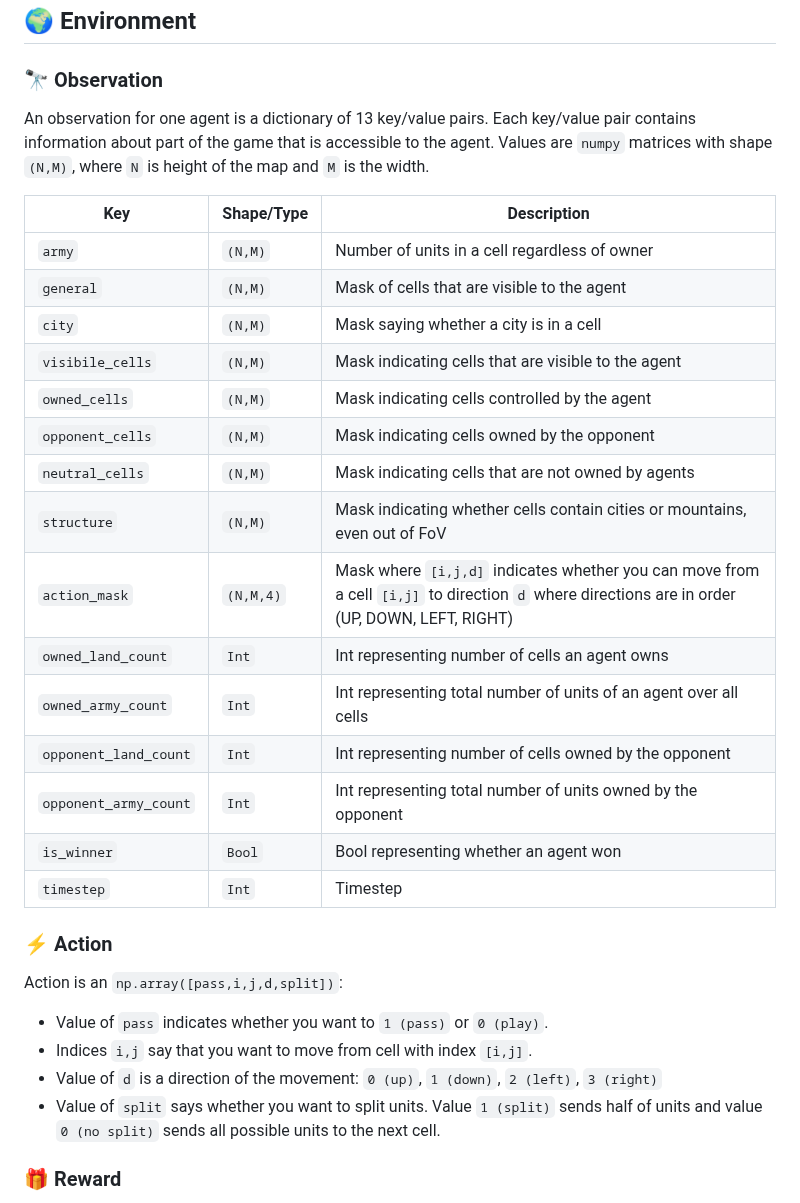
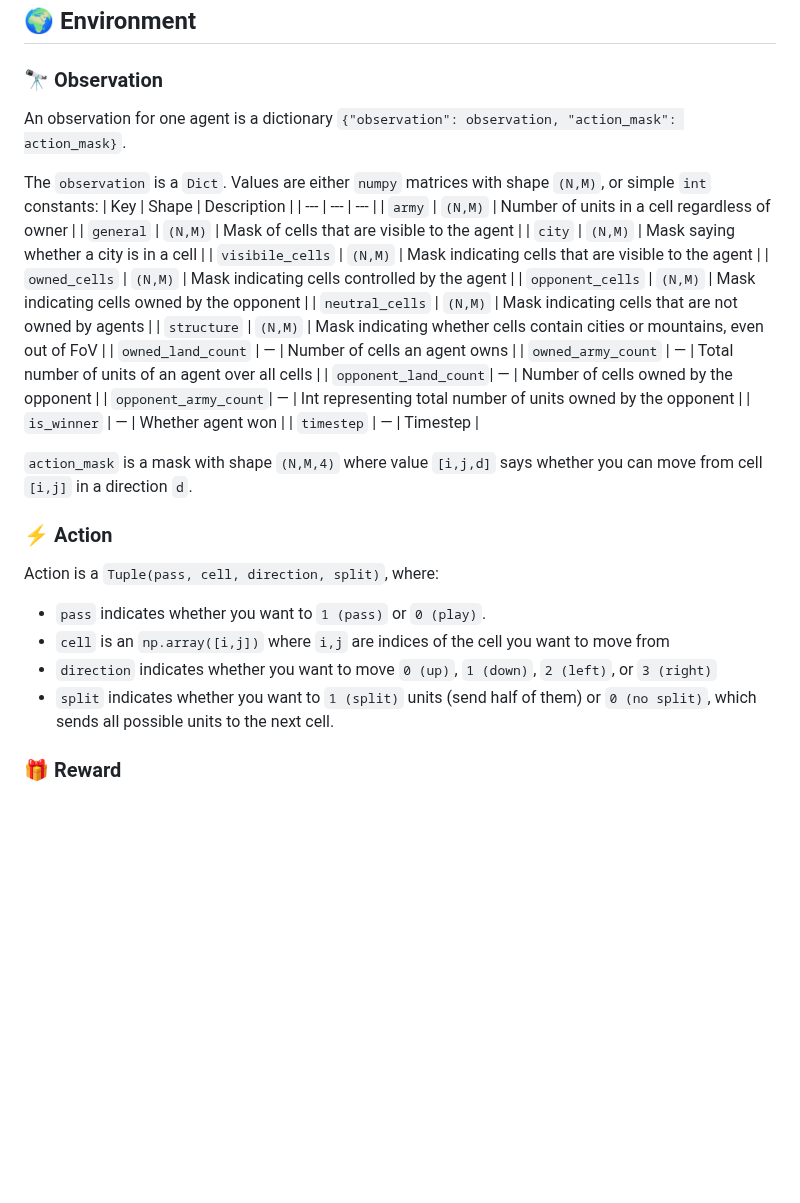
Before and after one commit to strakam/generals-bots, a Markdown page: README.md, the part around the change. GitHub-like rendering; blank space fills up the shorter version.

Commit message:
docs: Update action and observation space descriptions

```diff
--- a/README.md
+++ b/README.md
@@ -153,34 +153,34 @@ replay.play()
 
 ## 🌍 Environment
 ### 🔭 Observation
-An observation for one agent is a dictionary of 13 key/value pairs.
-Each key/value pair contains information about part of the game that is accessible to the agent.
-Values are `numpy` matrices with shape `(N,M)`, where `N` is height of the map and `M` is the width.
+An observation for one agent is a dictionary `{"observation": observation, "action_mask": action_mask}`.
 
-| Key                  | Shape/Type| Description                                                                                                                                    |
-| ---                  | ---       | ---                                                                                                                                            |
-| `army`               | `(N,M)`   | Number of units in a cell regardless of owner                                                                                                  |
-| `general`            | `(N,M)`   | Mask of cells that are visible to the agent                                                                                                    |
-| `city`               | `(N,M)`   | Mask saying whether a city is in a cell                                                                                                        |
-| `visibile_cells`     | `(N,M)`   | Mask indicating cells that are visible to the agent                                                                                            |
-| `owned_cells`        | `(N,M)`   | Mask indicating cells controlled by the agent                                                                                                  |
-| `opponent_cells`     | `(N,M)`   | Mask indicating cells owned by the opponent                                                                                                    |
-| `neutral_cells`      | `(N,M)`   | Mask indicating cells that are not owned by agents                                                                                             |
-| `structure`          | `(N,M)`   | Mask indicating whether cells contain cities or mountains, even out of FoV                                                                     |
-| `action_mask`        | `(N,M,4)` | Mask where `[i,j,d]` indicates whether you can move from a cell `[i,j]` to direction `d` where directions are in order (UP, DOWN, LEFT, RIGHT) |
-| `owned_land_count`   | `Int`     | Int representing number of cells an agent owns                                                                                                 |
-| `owned_army_count`   | `Int`     | Int representing total number of units of an agent over all cells                                                                              |
-| `opponent_land_count`| `Int`     | Int representing number of cells owned by the opponent                                                                                         |
-| `opponent_army_count`| `Int`     | Int representing total number of units owned by the opponent                                                                                   |
-| `is_winner`          | `Bool`    | Bool representing whether an agent won                                                                                                         |
-| `timestep`           | `Int`     | Timestep                                                                                                                                       |
+The `observation` is a `Dict`. Values are either `numpy` matrices with shape `(N,M)`, or simple `int` constants:
+| Key                  | Shape     | Description                                                                  |
+| ---                  | ---       | ---                                                                          |
+| `army`               | `(N,M)`   | Number of units in a cell regardless of owner                                |
+| `general`            | `(N,M)`   | Mask of cells that are visible to the agent                                  |
+| `city`               | `(N,M)`   | Mask saying whether a city is in a cell                                      |
+| `visibile_cells`     | `(N,M)`   | Mask indicating cells that are visible to the agent                          |
+| `owned_cells`        | `(N,M)`   | Mask indicating cells controlled by the agent                                |
+| `opponent_cells`     | `(N,M)`   | Mask indicating cells owned by the opponent                                  |
+| `neutral_cells`      | `(N,M)`   | Mask indicating cells that are not owned by agents                           |
+| `structure`          | `(N,M)`   | Mask indicating whether cells contain cities or mountains, even out of FoV   |
+| `owned_land_count`   |     —     | Number of cells an agent owns                                                |
+| `owned_army_count`   |     —     | Total number of units of an agent over all cells                             |
+| `opponent_land_count`|     —     | Number of cells owned by the opponent                                        |
+| `opponent_army_count`|     —     | Int representing total number of units owned by the opponent                 |
+| `is_winner`          |     —     | Whether agent won                                                            |
+| `timestep`           |     —     | Timestep                                                                     |
+
+`action_mask` is a mask with shape `(N,M,4)` where value `[i,j,d]` says whether you can move from cell `[i,j]` in a direction `d`.
 
 ### ⚡ Action
-Action is an `np.array([pass,i,j,d,split])`:
-- Value of `pass` indicates whether you want to `1 (pass)` or `0 (play)`.
-- Indices `i,j` say that you want to move from cell with index `[i,j]`.
-- Value of `d` is a direction of the movement: `0 (up)`, `1 (down)`, `2 (left)`, `3 (right)`
-- Value of `split` says whether you want to split units. Value `1 (split)` sends half of units and value `0 (no split)` sends all possible units to the next cell.
+Action is a `Tuple(pass, cell, direction, split)`, where:
+- `pass` indicates whether you want to `1 (pass)` or `0 (play)`.
+- `cell` is an `np.array([i,j])` where `i,j` are indices of the cell you want to move from
+- `direction` indicates whether you want to move `0 (up)`, `1 (down)`, `2 (left)`, or `3 (right)`
+- `split` indicates whether you want to `1 (split)` units (send half of them) or `0 (no split)`, which sends all possible units to the next cell.
 
 ### 🎁 Reward
 It is possible to implement custom reward function. The default is `1` for winner and `-1` for loser, otherwise `0`.
```
